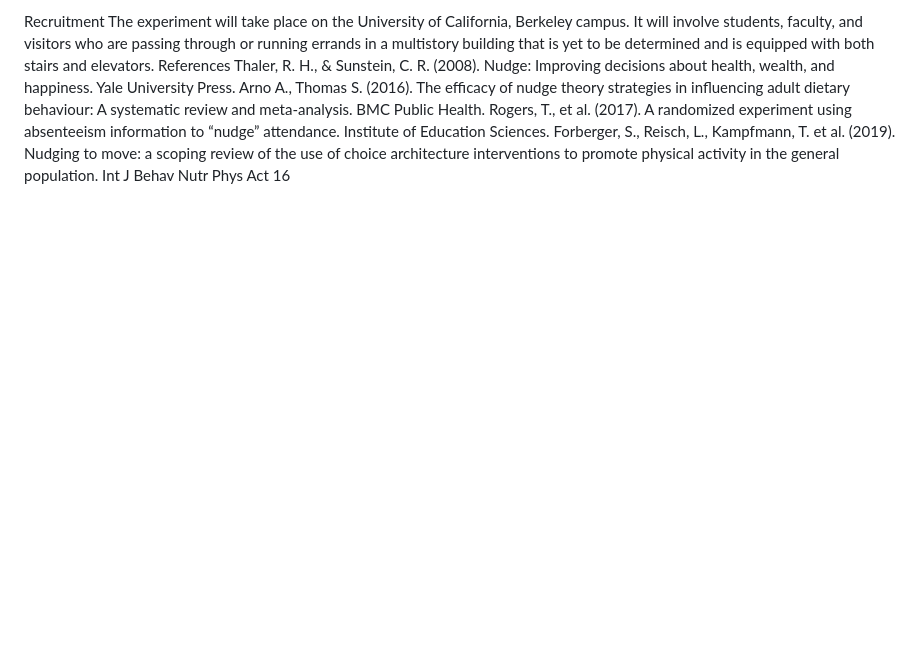
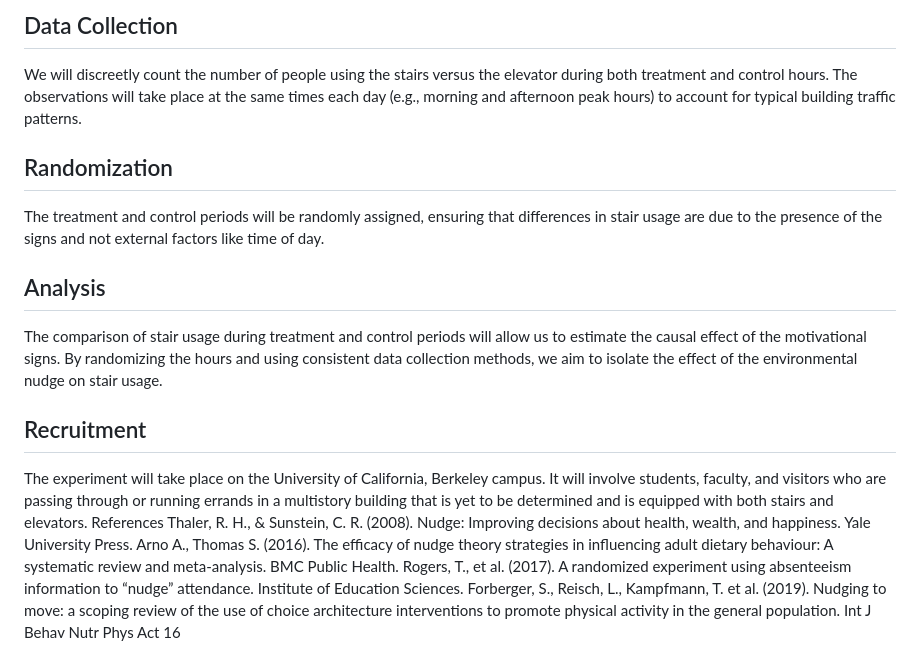
Before and after one commit to darby-brown/takethestairsyoulazies, a Markdown page: README.md, the part around one of its changes. Drawn GitHub-style; blank space fills up the shorter version.

```diff
--- a/README.md
+++ b/README.md
@@ -31,5 +35,14 @@ Analysis: The comparison of stair usage during treatment and control periods wil
 
-Recruitment
+## Data Collection
+We will discreetly count the number of people using the stairs versus the elevator during both treatment and control hours. The observations will take place at the same times each day (e.g., morning and afternoon peak hours) to account for typical building traffic patterns.
+
+## Randomization
+The treatment and control periods will be randomly assigned, ensuring that differences in stair usage are due to the presence of the signs and not external factors like time of day.
+
+## Analysis
+The comparison of stair usage during treatment and control periods will allow us to estimate the causal effect of the motivational signs. By randomizing the hours and using consistent data collection methods, we aim to isolate the effect of the environmental nudge on stair usage.
+
+## Recruitment
 The experiment will take place on the University of California, Berkeley campus. It will involve students, faculty, and visitors who are passing through or running errands in a multistory building that is yet to be determined and is equipped with both stairs and elevators.
 References
 Thaler, R. H., & Sunstein, C. R. (2008). Nudge: Improving decisions about health, wealth, and happiness. Yale University Press.
```
Also changed, not shown: other parts of README.md (+16 -12 lines).
